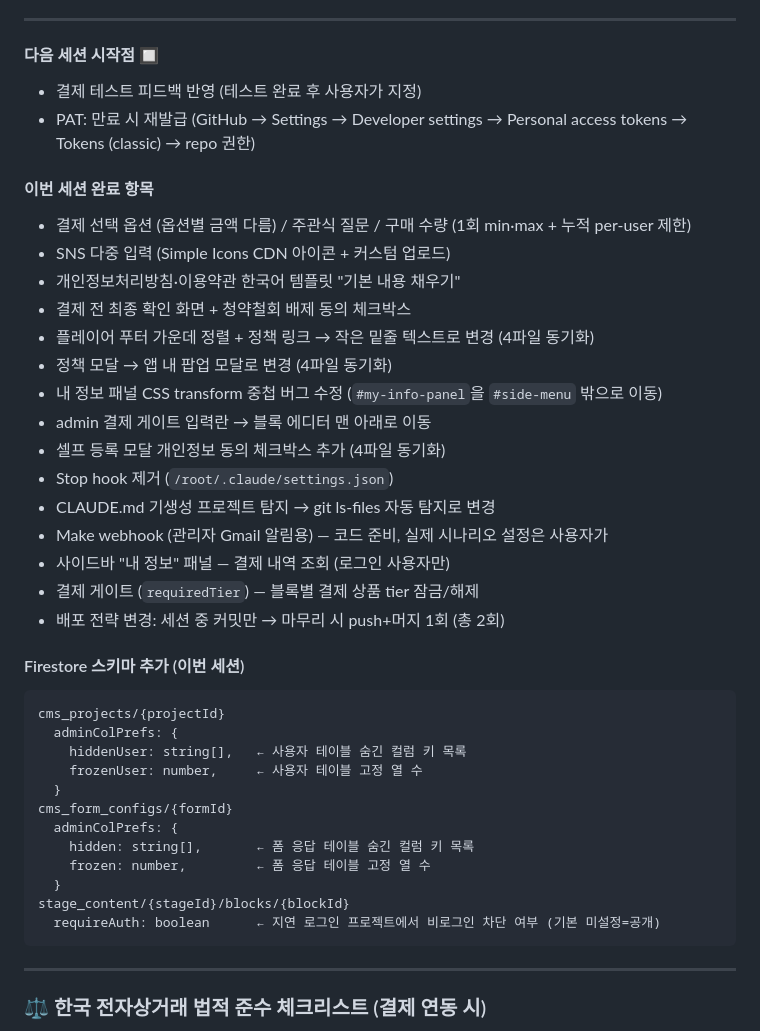
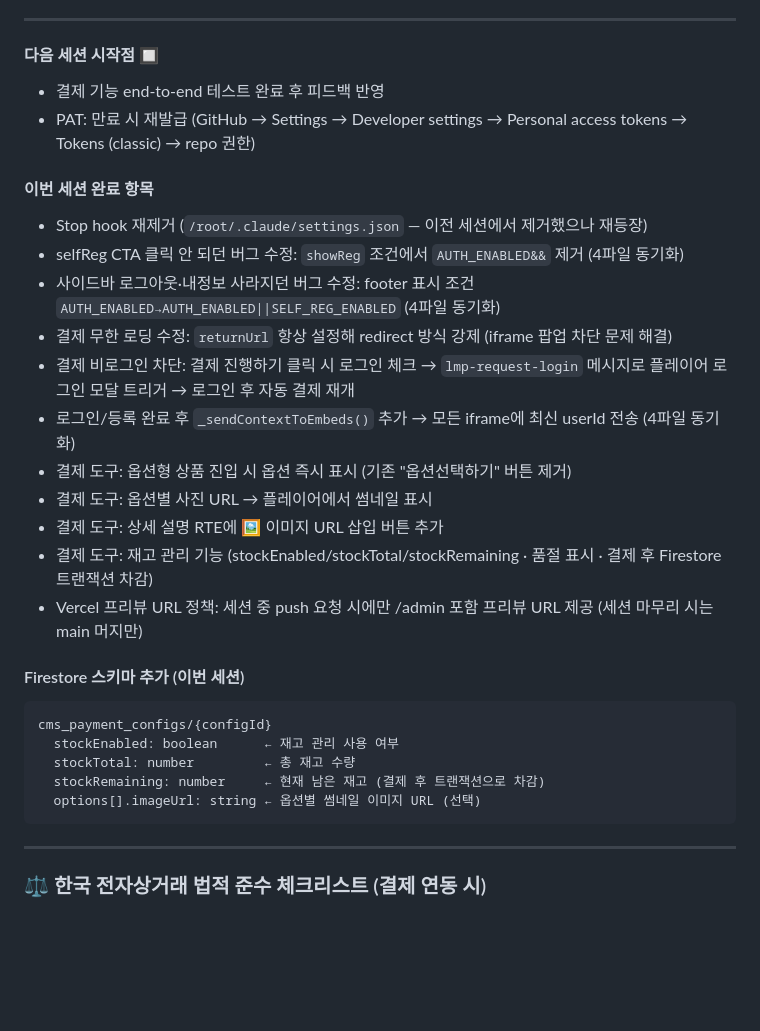
Before and after one commit to beybusiness-bit/lmp-website, a Markdown page: CLAUDE.md, the part around the change. Drawn GitHub-style; blank space fills up the shorter version.

Commit message:
docs: CLAUDE.md 세션 완료 항목 업데이트

````diff
--- a/CLAUDE.md
+++ b/CLAUDE.md
@@ -773,40 +773,29 @@ match /cms_payment_records/{doc} { allow read: if true; }
 
 #### 다음 세션 시작점 🔲
 
-- 결제 테스트 피드백 반영 (테스트 완료 후 사용자가 지정)
+- 결제 기능 end-to-end 테스트 완료 후 피드백 반영
 - PAT: 만료 시 재발급 (GitHub → Settings → Developer settings → Personal access tokens → Tokens (classic) → repo 권한)
 
 #### 이번 세션 완료 항목
-- 결제 선택 옵션 (옵션별 금액 다름) / 주관식 질문 / 구매 수량 (1회 min·max + 누적 per-user 제한)
-- SNS 다중 입력 (Simple Icons CDN 아이콘 + 커스텀 업로드)
-- 개인정보처리방침·이용약관 한국어 템플릿 "기본 내용 채우기"
-- 결제 전 최종 확인 화면 + 청약철회 배제 동의 체크박스
-- 플레이어 푸터 가운데 정렬 + 정책 링크 → 작은 밑줄 텍스트로 변경 (4파일 동기화)
-- 정책 모달 → 앱 내 팝업 모달로 변경 (4파일 동기화)
-- 내 정보 패널 CSS transform 중첩 버그 수정 (`#my-info-panel`을 `#side-menu` 밖으로 이동)
-- admin 결제 게이트 입력란 → 블록 에디터 맨 아래로 이동
-- 셀프 등록 모달 개인정보 동의 체크박스 추가 (4파일 동기화)
-- Stop hook 제거 (`/root/.claude/settings.json`)
-- CLAUDE.md 기생성 프로젝트 탐지 → git ls-files 자동 탐지로 변경
-- Make webhook (관리자 Gmail 알림용) — 코드 준비, 실제 시나리오 설정은 사용자가
-- 사이드바 "내 정보" 패널 — 결제 내역 조회 (로그인 사용자만)
-- 결제 게이트 (`requiredTier`) — 블록별 결제 상품 tier 잠금/해제
-- 배포 전략 변경: 세션 중 커밋만 → 마무리 시 push+머지 1회 (총 2회)
+- Stop hook 재제거 (`/root/.claude/settings.json` — 이전 세션에서 제거했으나 재등장)
+- selfReg CTA 클릭 안 되던 버그 수정: `showReg` 조건에서 `AUTH_ENABLED&&` 제거 (4파일 동기화)
+- 사이드바 로그아웃·내정보 사라지던 버그 수정: footer 표시 조건 `AUTH_ENABLED→AUTH_ENABLED||SELF_REG_ENABLED` (4파일 동기화)
+- 결제 무한 로딩 수정: `returnUrl` 항상 설정해 redirect 방식 강제 (iframe 팝업 차단 문제 해결)
+- 결제 비로그인 차단: 결제 진행하기 클릭 시 로그인 체크 → `lmp-request-login` 메시지로 플레이어 로그인 모달 트리거 → 로그인 후 자동 결제 재개
+- 로그인/등록 완료 후 `_sendContextToEmbeds()` 추가 → 모든 iframe에 최신 userId 전송 (4파일 동기화)
+- 결제 도구: 옵션형 상품 진입 시 옵션 즉시 표시 (기존 "옵션선택하기" 버튼 제거)
+- 결제 도구: 옵션별 사진 URL → 플레이어에서 썸네일 표시
+- 결제 도구: 상세 설명 RTE에 🖼 이미지 URL 삽입 버튼 추가
+- 결제 도구: 재고 관리 기능 (stockEnabled/stockTotal/stockRemaining · 품절 표시 · 결제 후 Firestore 트랜잭션 차감)
+- Vercel 프리뷰 URL 정책: 세션 중 push 요청 시에만 /admin 포함 프리뷰 URL 제공 (세션 마무리 시는 main 머지만)
 
 #### Firestore 스키마 추가 (이번 세션)
 ```
-cms_projects/{projectId}
-  adminColPrefs: {
-    hiddenUser: string[],   ← 사용자 테이블 숨긴 컬럼 키 목록
-    frozenUser: number,     ← 사용자 테이블 고정 열 수
-  }
-cms_form_configs/{formId}
-  adminColPrefs: {
-    hidden: string[],       ← 폼 응답 테이블 숨긴 컬럼 키 목록
-    frozen: number,         ← 폼 응답 테이블 고정 열 수
-  }
-stage_content/{stageId}/blocks/{blockId}
-  requireAuth: boolean      ← 지연 로그인 프로젝트에서 비로그인 차단 여부 (기본 미설정=공개)
+cms_payment_configs/{configId}
+  stockEnabled: boolean      ← 재고 관리 사용 여부
+  stockTotal: number         ← 총 재고 수량
+  stockRemaining: number     ← 현재 남은 재고 (결제 후 트랜잭션으로 차감)
+  options[].imageUrl: string ← 옵션별 썸네일 이미지 URL (선택)
 ```
 
 ---
````
